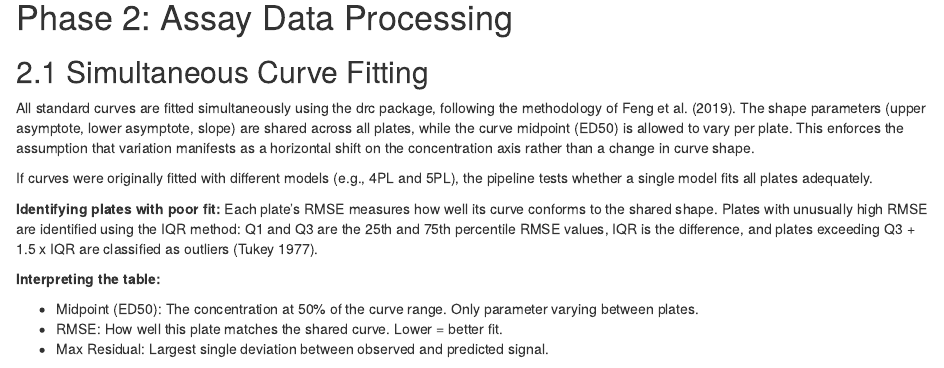
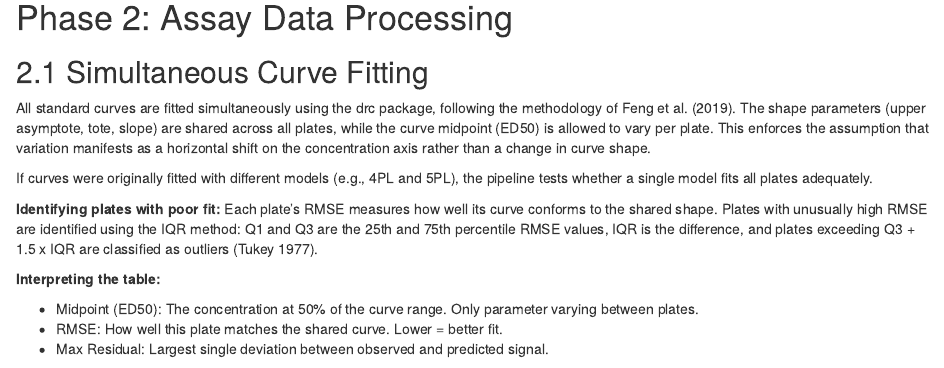
Before and after one commit to larispoli/immunoassay-lot-correction, an R Markdown document (Lot_Correction_Pipeline.Rmd): the page in a window 1100 px wide, from 4210 px down. Rendered offline with R 4.5, knitr and Pandoc, with nearby package versions; some code elsewhere in the file could not run offline.

Commit message:
Update Lot_Correction_Pipeline.Rmd

```diff
--- a/Lot_Correction_Pipeline.Rmd
+++ b/Lot_Correction_Pipeline.Rmd
@@ -223,7 +223,7 @@
 
 ## 2.1 Simultaneous Curve Fitting
 
-All standard curves are fitted simultaneously using the drc package, following the methodology of Feng et al. (2019). The shape parameters (upper asymptote, lower asymptote, slope) are shared across all plates, while the curve midpoint (ED50) is allowed to vary per plate. This enforces the assumption that variation manifests as a horizontal shift on the concentration axis rather than a change in curve shape.
+All standard curves are fitted simultaneously using the drc package, following the methodology of Feng et al. (2019). The shape parameters (upper asymptote, tote, slope) are shared across all plates, while the curve midpoint (ED50) is allowed to vary per plate. This enforces the assumption that variation manifests as a horizontal shift on the concentration axis rather than a change in curve shape.
 
 If curves were originally fitted with different models (e.g., 4PL and 5PL), the pipeline tests whether a single model fits all plates adequately.
 
```
Also changed, not shown: Lot_Correction_Pipeline.Rmd (2 more changed lines).
